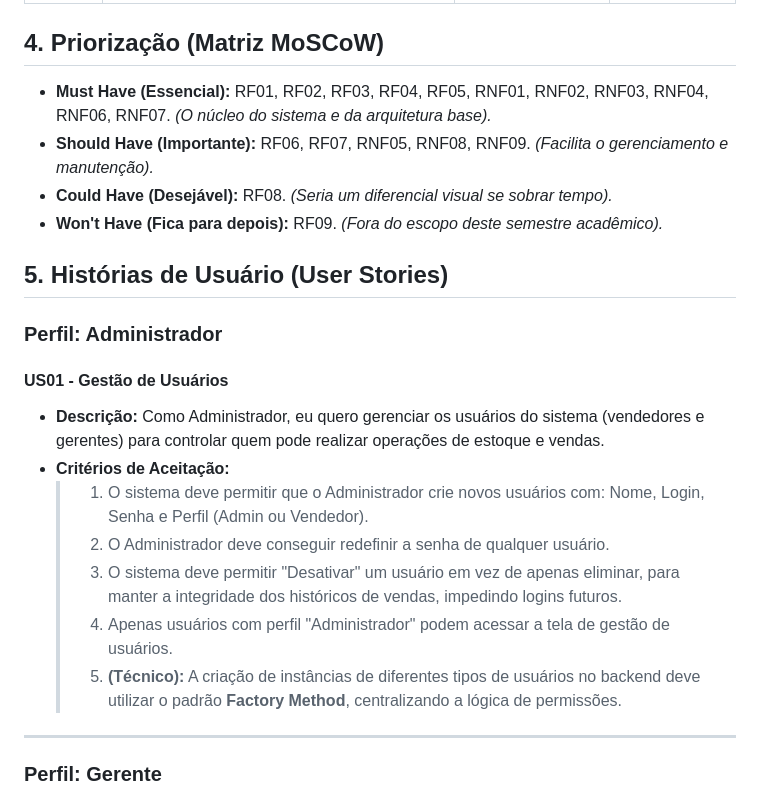
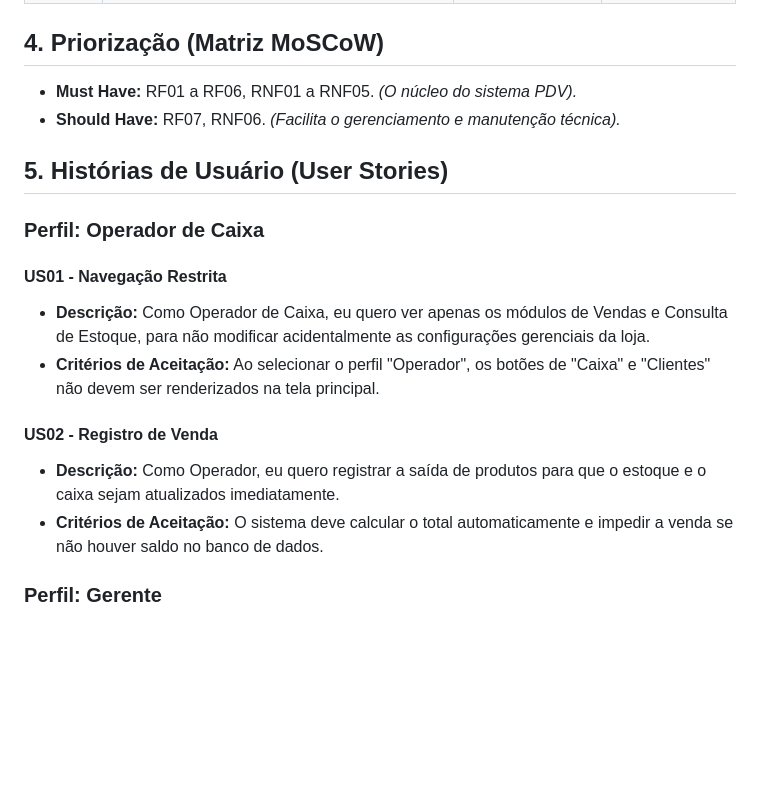
Before and after one commit to carlettoronan/sistema-estoque-eng-software, a Markdown page: docs/sprints/backlog-produto.md, the part around one of its changes. GitHub-like rendering; blank space fills up the shorter version.

```diff
--- a/docs/sprints/backlog-produto.md
+++ b/docs/sprints/backlog-produto.md
@@ -35,23 +29,17 @@
 
 ## 4. Priorização (Matriz MoSCoW)
-* **Must Have (Essencial):** RF01, RF02, RF03, RF04, RF05, RNF01, RNF02, RNF03, RNF04, RNF06, RNF07. *(O núcleo do sistema e da arquitetura base).*
-* **Should Have (Importante):** RF06, RF07, RNF05, RNF08, RNF09. *(Facilita o gerenciamento e manutenção).*
-* **Could Have (Desejável):** RF08. *(Seria um diferencial visual se sobrar tempo).*
-* **Won't Have (Fica para depois):** RF09. *(Fora do escopo deste semestre acadêmico).*
+* **Must Have:** RF01 a RF06, RNF01 a RNF05. *(O núcleo do sistema PDV).*
+* **Should Have:** RF07, RNF06. *(Facilita o gerenciamento e manutenção técnica).*
 
 ## 5. Histórias de Usuário (User Stories)
 
-### Perfil: Administrador
+### Perfil: Operador de Caixa
+#### US01 - Navegação Restrita
+* **Descrição:** Como Operador de Caixa, eu quero ver apenas os módulos de Vendas e Consulta de Estoque, para não modificar acidentalmente as configurações gerenciais da loja.
+* **Critérios de Aceitação:** Ao selecionar o perfil "Operador", os botões de "Caixa" e "Clientes" não devem ser renderizados na tela principal.
 
-#### US01 - Gestão de Usuários
-* **Descrição:** Como Administrador, eu quero gerenciar os usuários do sistema (vendedores e gerentes) para controlar quem pode realizar operações de estoque e vendas.
-* **Critérios de Aceitação:**
-    > 1. O sistema deve permitir que o Administrador crie novos usuários com: Nome, Login, Senha e Perfil (Admin ou Vendedor).
-    > 2. O Administrador deve conseguir redefinir a senha de qualquer usuário.
-    > 3. O sistema deve permitir "Desativar" um usuário em vez de apenas eliminar, para manter a integridade dos históricos de vendas, impedindo logins futuros.
-    > 4. Apenas usuários com perfil "Administrador" podem acessar a tela de gestão de usuários.
-    > 5. **(Técnico):** A criação de instâncias de diferentes tipos de usuários no backend deve utilizar o padrão **Factory Method**, centralizando a lógica de permissões.
-
----
+#### US02 - Registro de Venda
+* **Descrição:** Como Operador, eu quero registrar a saída de produtos para que o estoque e o caixa sejam atualizados imediatamente.
+* **Critérios de Aceitação:** O sistema deve calcular o total automaticamente e impedir a venda se não houver saldo no banco de dados.
 
 ### Perfil: Gerente
```
Also changed, not shown: other parts of docs/sprints/backlog-produto.md (+17 -50 lines).
